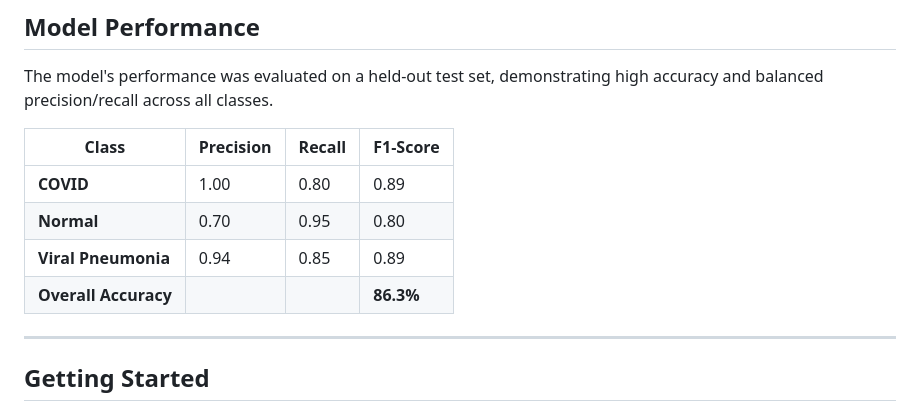
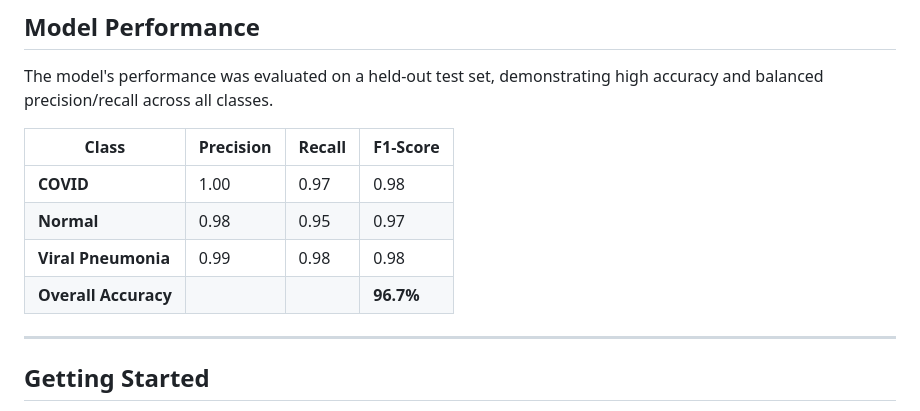
Before and after one commit to itz-Mayank/Chest-X-Ray-Diagnostics, a Markdown page: Readme.md, the part around the change. Drawn GitHub-style.

```diff
--- a/Readme.md
+++ b/Readme.md
@@ -54,10 +54,10 @@ The model's performance was evaluated on a held-out test set, demonstrating high
 
 | Class             | Precision | Recall | F1-Score |
 | ----------------- | --------- | ------ | -------- |
-| **COVID** | 1.00     | 0.80   | 0.89     |
-| **Normal** | 0.70      | 0.95   | 0.80     |
-| **Viral Pneumonia** | 0.94      | 0.85   | 0.89     |
-| **Overall Accuracy**|           |        | **86.3%**|
+| **COVID** | 1.00     | 0.97   | 0.98     |
+| **Normal** | 0.98      | 0.95   | 0.97     |
+| **Viral Pneumonia** | 0.99      | 0.98   | 0.98     |
+| **Overall Accuracy**|           |        | **96.7%**|
 
 ---
 
```
